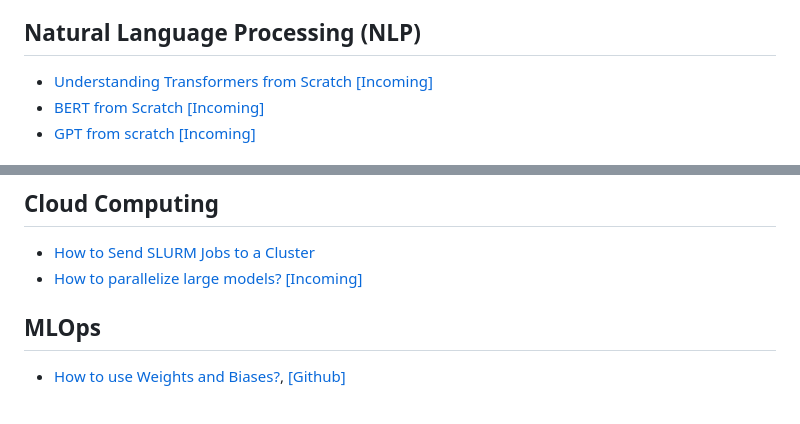
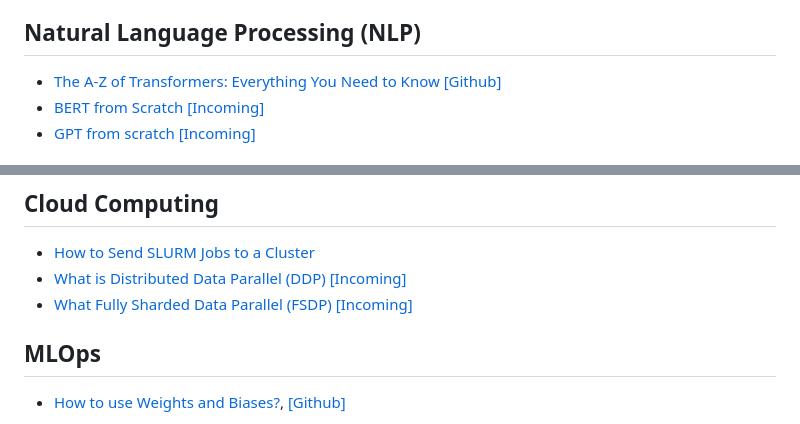
Before and after one commit to FrancoisPorcher/awesome-ai-tutorials, a Markdown page: README.md, 2 parts joined by grey strips. GitHub-like rendering.

Commit message:
Added Transformers Git repo

```diff
--- a/README.md
+++ b/README.md
@@ -22,7 +22,7 @@ You can find a list of my articles on [Medium](https://medium.com/@francoisporch
 - [CO-DETR [Incoming]]()
 
 ## Natural Language Processing (NLP)
-- [Understanding Transformers from Scratch [Incoming]]()
+- [The A-Z of Transformers: Everything You Need to Know](https://medium.com/p/c9f214c619ac) [[Github]](https://github.com/FrancoisPorcher/awesome-ai-tutorials/tree/main/NLP/007%20-%20Transformers%20From%20Scratch)
 - [BERT from Scratch [Incoming]]()
 - [GPT from scratch [Incoming]]()
 
@@ -36,7 +36,8 @@ You can find a list of my articles on [Medium](https://medium.com/@francoisporch
 ## Cloud Computing
 
 - [How to Send SLURM Jobs to a Cluster](https://towardsdatascience.com/how-to-send-a-slurm-job-to-a-cluster-dd1cf021c7ac)
-- [How to parallelize large models? [Incoming]]()
+- [What is Distributed Data Parallel (DDP) [Incoming]]()
+- [What Fully Sharded Data Parallel (FSDP) [Incoming]]()
 
 ## MLOps
 - [How to use Weights and Biases?](https://medium.com/ai-mind-labs/how-to-use-weights-and-biases-c4467c6dac27), [[Github]](https://github.com/FrancoisPorcher/awesome-ai-tutorials/tree/main/005%20-%20How%20to%20use%20Weights%20and%20Biases)
```
